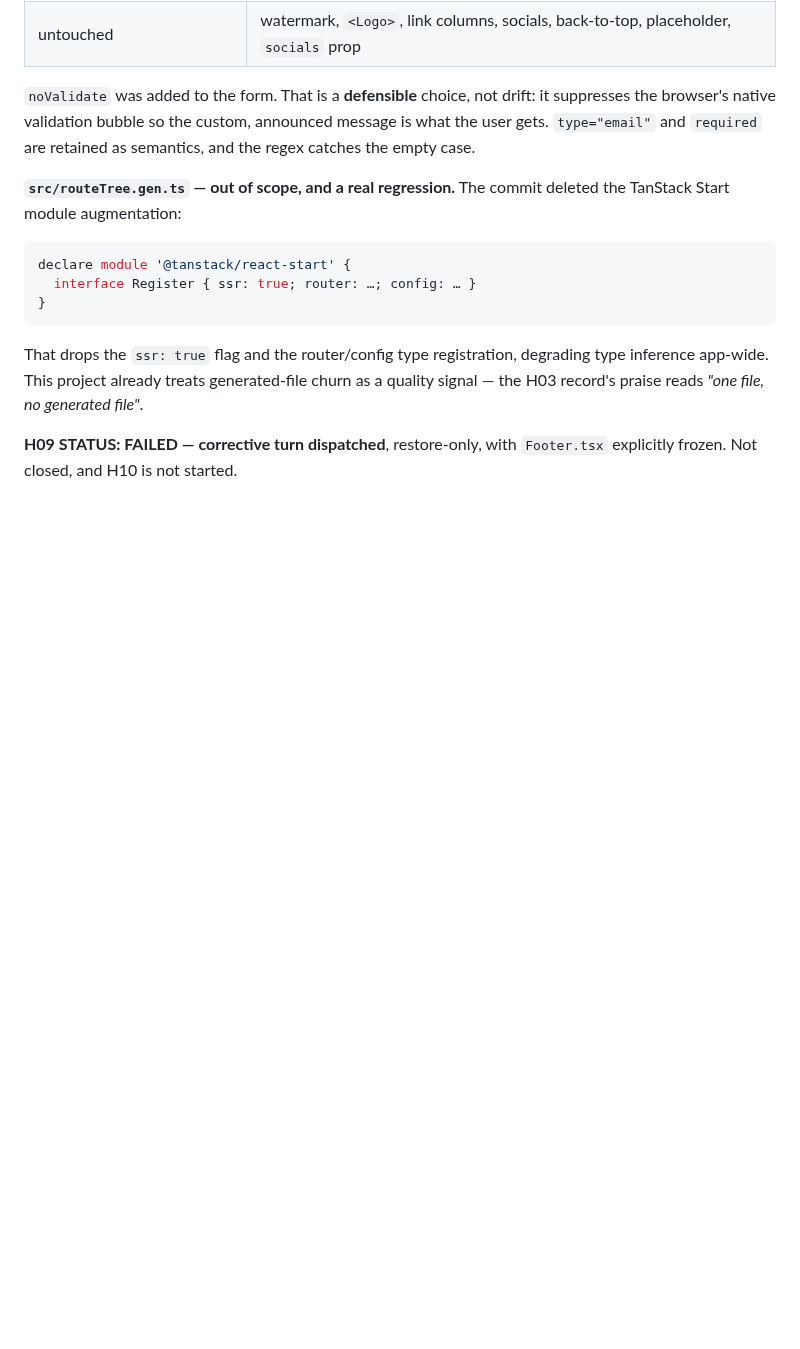
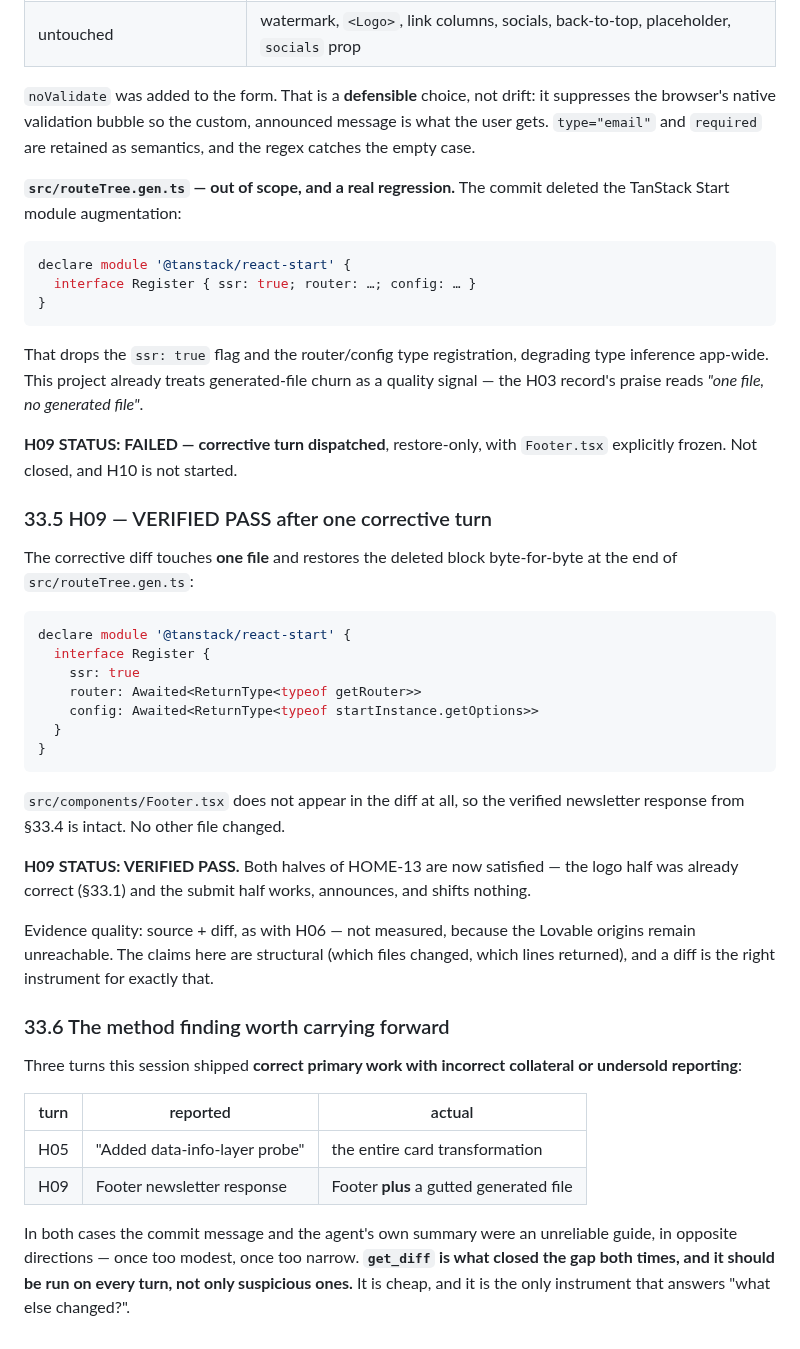
Before and after one commit to JAMA2307/project, a Markdown page: FIGMA_RASTER_REFERENCE_MANIFEST.md, the part around the change. GitHub-like rendering; blank space fills up the shorter version.

Commit message:
H09 verified pass: generated file restored, Footer untouched
The corrective diff touches one file and restores the TanStack Start module
augmentation byte-for-byte at the end of routeTree.gen.ts, with ssr: true and
the router and config type registration back. Footer.tsx does not appear in the
diff, so the verified newsletter response is intact, and nothing else changed.

Both halves of HOME-13 are now satisfied - the logo half was already correct and
the submit half works, announces via an always-mounted live region, and reserves
its own space so the footer cannot shift.

Evidence is source plus diff rather than measured, since the Lovable origins stay
unreachable. The claims are structural - which files changed, which lines came
back - and a diff is the right instrument for that.

Recorded the method finding this session earned: agent summaries were an
unreliable guide in both directions, once too modest (H05 reported as "added
data-info-layer probe" when it was the whole card transformation) and once too
narrow (H09 reported as a Footer change while also gutting a generated file).
get_diff closed the gap both times and should run on every turn, not just
suspicious ones.

Co-Authored-By: Claude Opus 5 <noreply@anthropic.com>
Claude-Session: https://claude.ai/code/session_01FVj2pTeam3jY5sB7sJqNch

````diff
--- a/FIGMA_RASTER_REFERENCE_MANIFEST.md
+++ b/FIGMA_RASTER_REFERENCE_MANIFEST.md
@@ -2029,3 +2029,43 @@ the H03 record's praise reads *"one file, no generated file"*.
 
 **H09 STATUS: FAILED — corrective turn dispatched**, restore-only, with `Footer.tsx`
 explicitly frozen. Not closed, and H10 is not started.
+
+### 33.5 H09 — VERIFIED PASS after one corrective turn
+
+The corrective diff touches **one file** and restores the deleted block byte-for-byte at the
+end of `src/routeTree.gen.ts`:
+
+```ts
+declare module '@tanstack/react-start' {
+  interface Register {
+    ssr: true
+    router: Awaited<ReturnType<typeof getRouter>>
+    config: Awaited<ReturnType<typeof startInstance.getOptions>>
+  }
+}
+```
+
+`src/components/Footer.tsx` does not appear in the diff at all, so the verified newsletter
+response from §33.4 is intact. No other file changed.
+
+**H09 STATUS: VERIFIED PASS.** Both halves of HOME-13 are now satisfied — the logo half was
+already correct (§33.1) and the submit half works, announces, and shifts nothing.
+
+Evidence quality: source + diff, as with H06 — not measured, because the Lovable origins
+remain unreachable. The claims here are structural (which files changed, which lines
+returned), and a diff is the right instrument for exactly that.
+
+### 33.6 The method finding worth carrying forward
+
+Three turns this session shipped **correct primary work with incorrect collateral or
+undersold reporting**:
+
+| turn | reported | actual |
+|---|---|---|
+| H05 | "Added data-info-layer probe" | the entire card transformation |
+| H09 | Footer newsletter response | Footer **plus** a gutted generated file |
+
+In both cases the commit message and the agent's own summary were an unreliable guide, in
+opposite directions — once too modest, once too narrow. **`get_diff` is what closed the gap
+both times, and it should be run on every turn, not only suspicious ones.** It is cheap,
+and it is the only instrument that answers "what else changed?".
````
